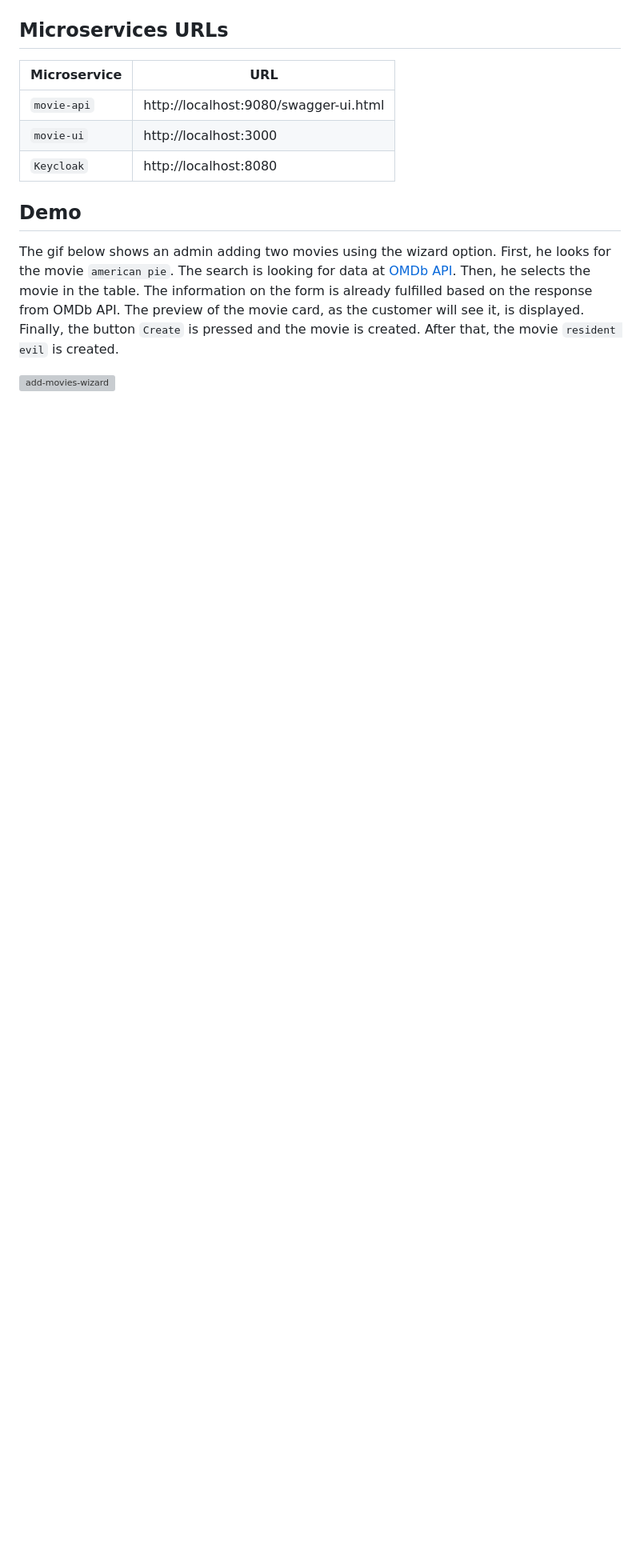
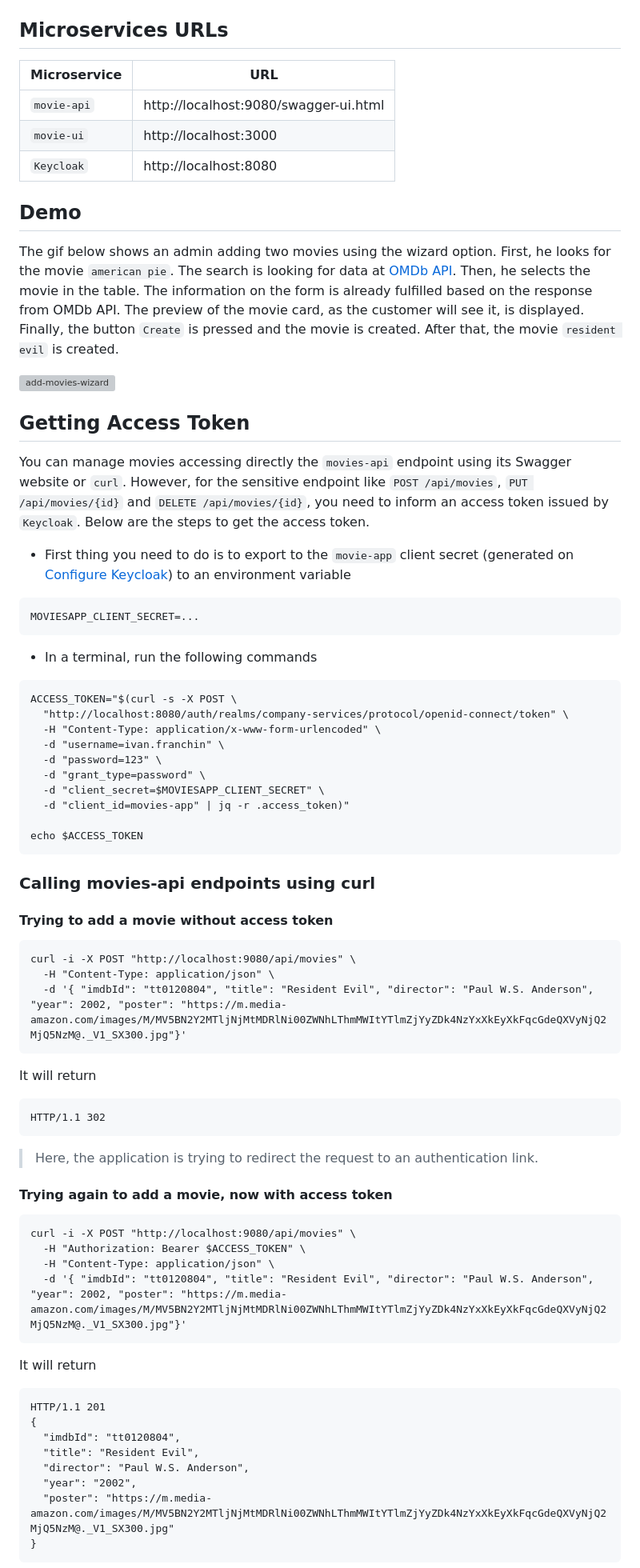
Before and after one commit to ivangfr/springboot-react-keycloak, a Markdown page: README.md, the part around the change printed below. Shown: that part at 80% size. Rendered like a GitHub page; blank space fills up the shorter version; grey boxes are pictures that could not be loaded.

````diff
--- a/README.md
+++ b/README.md
@@ -81,3 +87,61 @@ The gif below shows an admin adding two movies using the wizard option. First, h
 
 ![add-movies-wizard](images/add-movies-wizard.gif)
 
+## Getting Access Token
+
+You can manage movies accessing directly the `movies-api` endpoint using its Swagger website or `curl`. However, for the sensitive endpoint like `POST /api/movies`, `PUT /api/movies/{id}` and `DELETE /api/movies/{id}`, you need to inform an access token issued by `Keycloak`. Below are the steps to get the access token.
+
+- First thing you need to do is to export to the `movie-app` client secret (generated on [Configure Keycloak](https://github.com/ivangfr/springboot-react-keycloak#configure-keycloak)) to an environment variable
+```
+MOVIESAPP_CLIENT_SECRET=...
+```
+
+- In a terminal, run the following commands
+```
+ACCESS_TOKEN="$(curl -s -X POST \
+  "http://localhost:8080/auth/realms/company-services/protocol/openid-connect/token" \
+  -H "Content-Type: application/x-www-form-urlencoded" \
+  -d "username=ivan.franchin" \
+  -d "password=123" \
+  -d "grant_type=password" \
+  -d "client_secret=$MOVIESAPP_CLIENT_SECRET" \
+  -d "client_id=movies-app" | jq -r .access_token)"
+
+echo $ACCESS_TOKEN
+```
+
+### Calling movies-api endpoints using curl
+
+#### Trying to add a movie without access token
+```
+curl -i -X POST "http://localhost:9080/api/movies" \
+  -H "Content-Type: application/json" \
+  -d '{ "imdbId": "tt0120804", "title": "Resident Evil", "director": "Paul W.S. Anderson", "year": 2002, "poster": "https://m.media-amazon.com/images/M/MV5BN2Y2MTljNjMtMDRlNi00ZWNhLThmMWItYTlmZjYyZDk4NzYxXkEyXkFqcGdeQXVyNjQ2MjQ5NzM@._V1_SX300.jpg"}'
+```
+
+It will return
+```
+HTTP/1.1 302
+```
+> Here, the application is trying to redirect the request to an authentication link.
+
+#### Trying again to add a movie, now with access token
+```
+curl -i -X POST "http://localhost:9080/api/movies" \
+  -H "Authorization: Bearer $ACCESS_TOKEN" \
+  -H "Content-Type: application/json" \
+  -d '{ "imdbId": "tt0120804", "title": "Resident Evil", "director": "Paul W.S. Anderson", "year": 2002, "poster": "https://m.media-amazon.com/images/M/MV5BN2Y2MTljNjMtMDRlNi00ZWNhLThmMWItYTlmZjYyZDk4NzYxXkEyXkFqcGdeQXVyNjQ2MjQ5NzM@._V1_SX300.jpg"}'
+```
+
+It will return
+```
+HTTP/1.1 201
+{
+  "imdbId": "tt0120804",
+  "title": "Resident Evil",
+  "director": "Paul W.S. Anderson",
+  "year": "2002",
+  "poster": "https://m.media-amazon.com/images/M/MV5BN2Y2MTljNjMtMDRlNi00ZWNhLThmMWItYTlmZjYyZDk4NzYxXkEyXkFqcGdeQXVyNjQ2MjQ5NzM@._V1_SX300.jpg"
+}
+```
+
````
Also changed, not shown: other parts of README.md (+38 -3 lines), images/movies-api-swagger.png (added), images/project-diagram.png, 1 other file.
